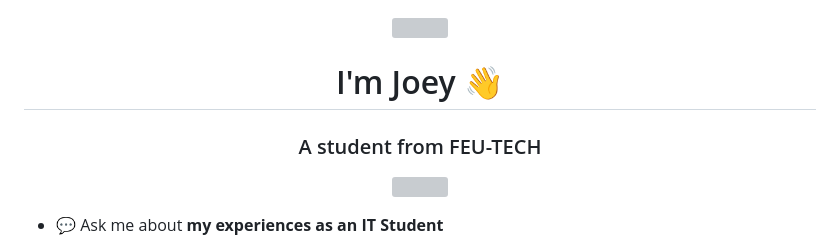
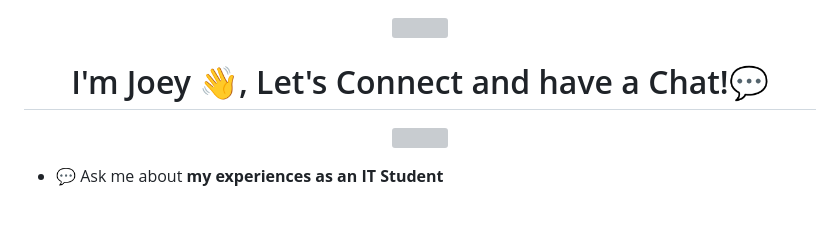
Before and after one commit to 202010693/202010693, a Markdown page: README.md, the part around the change. Drawn GitHub-style; blank space fills up the shorter version; grey boxes are pictures that could not be loaded.

```diff
--- a/README.md
+++ b/README.md
@@ -2,8 +2,9 @@
   <img src="https://capsule-render.vercel.app/api?type=waving&height=300&color=gradient&text=HELLO%20EVERYONE!&textBg=false&animation=fadeIn"/>
 </p>
 
-<h1 align="center">I'm Joey 👋</h1>
-<h3 align="center">A student from FEU-TECH</h3>
+<h1 align="center">
+  I'm Joey 👋, Let's Connect and have a Chat!💬
+</h1>
 
 <div align="center">
   <img src=https://www.gifcen.com/wp-content/uploads/2022/07/tanjiro-gif-5.gif>
```
